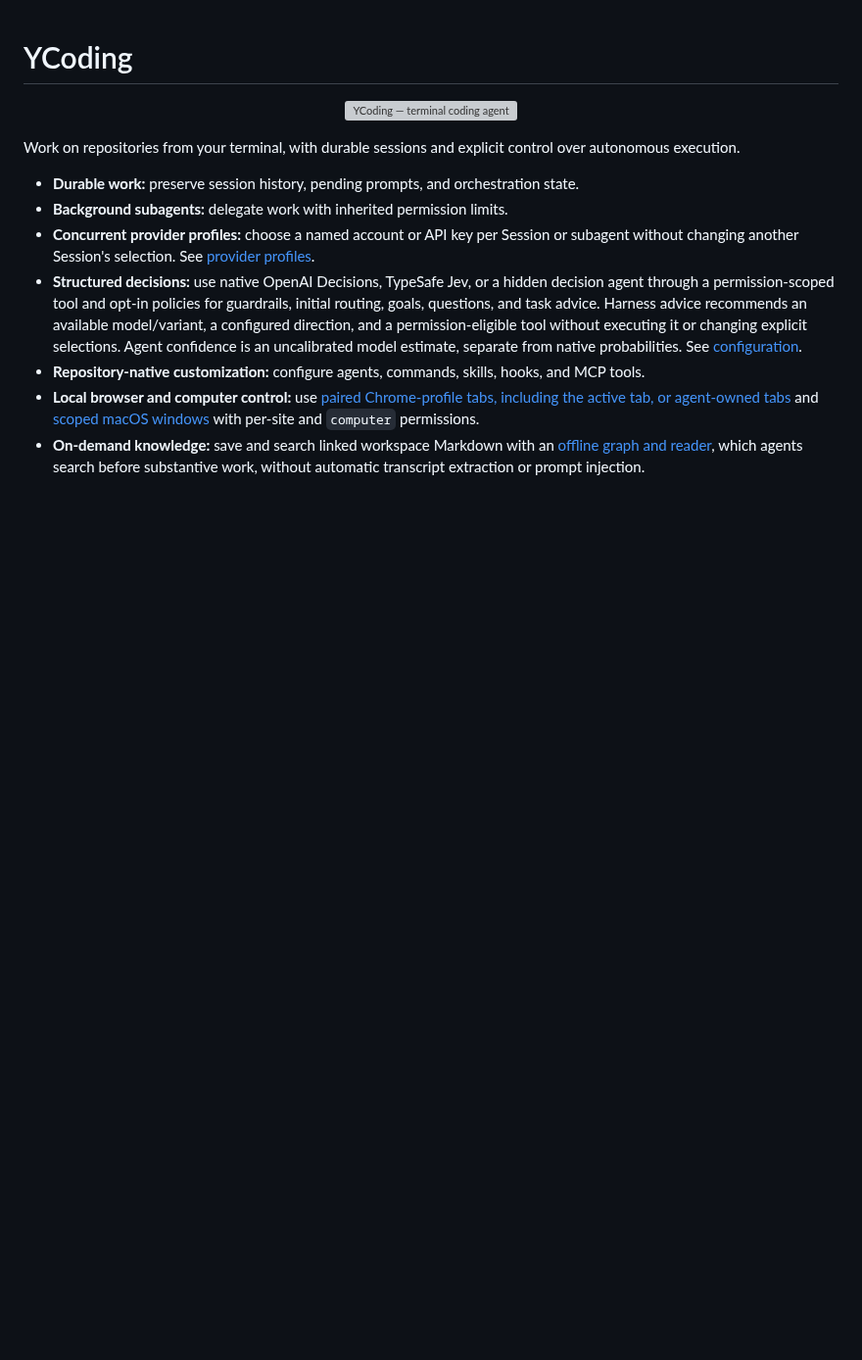
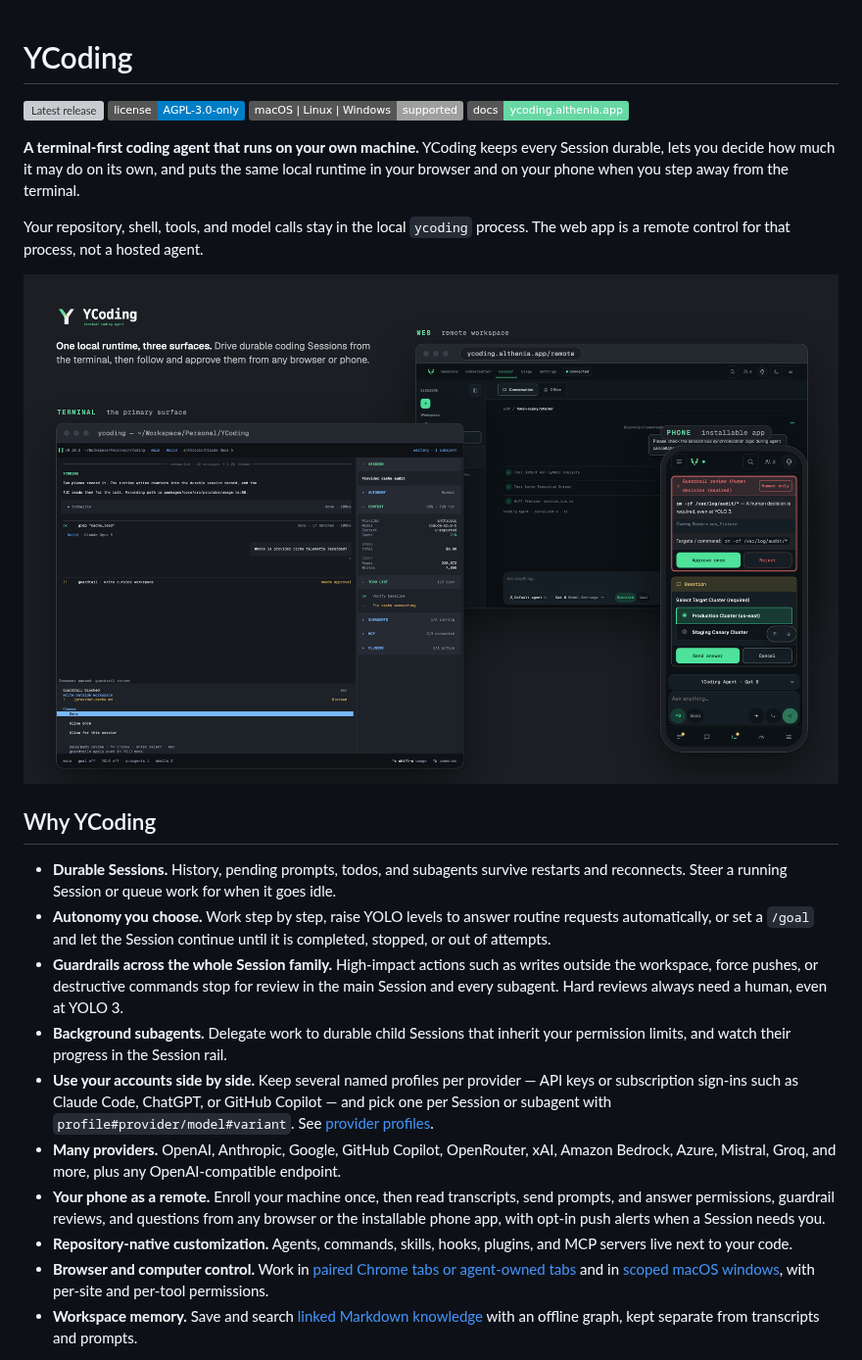
Before and after one commit to Althenia/ycoding, a Markdown page: README.md, the part around one of its changes. Shown at 98% size. Rendered like a GitHub page; pictures changed too: assets/showcase/ycoding-showcase.png (added); badges without logos; blank space fills up the shorter version; grey boxes are pictures that could not be loaded.

```diff
--- a/README.md
+++ b/README.md
@@ -1,16 +1,28 @@
 # YCoding
 
+[![Latest release](https://img.shields.io/github/v/release/Althenia/ycoding?style=flat&color=67D7A4)](https://github.com/Althenia/ycoding/releases/latest)
+[![License: AGPL-3.0-only](https://img.shields.io/badge/license-AGPL--3.0--only-blue)](./LICENSE)
+[![Platforms](https://img.shields.io/badge/macOS%20%7C%20Linux%20%7C%20Windows-supported-lightgrey)](https://github.com/Althenia/ycoding/releases/latest)
+[![Docs](https://img.shields.io/badge/docs-ycoding.althenia.app-67D7A4)](https://ycoding.althenia.app/docs)
+
+**A terminal-first coding agent that runs on your own machine.** YCoding keeps every Session durable, lets you decide how much it may do on its own, and puts the same local runtime in your browser and on your phone when you step away from the terminal.
+
+Your repository, shell, tools, and model calls stay in the local `ycoding` process. The web app is a remote control for that process, not a hosted agent.
+
 <p align="center">
-  <img src="./assets/brand/ycoding-wordmark.svg" alt="YCoding — terminal coding agent" width="520">
+  <img src="./assets/showcase/ycoding-showcase.png" alt="YCoding in a terminal, a desktop browser, and a phone: the terminal shows a Session paused on a guardrail review, the browser shows the remote Session conversation, and the phone shows a guardrail review and a question waiting for an answer" width="900">
 </p>
 
-Work on repositories from your terminal, with durable sessions and explicit control over autonomous execution.
+## Why YCoding
 
-- **Durable work:** preserve session history, pending prompts, and orchestration state.
-- **Background subagents:** delegate work with inherited permission limits.
-- **Concurrent provider profiles:** choose a named account or API key per Session or subagent without changing another Session's selection. See [provider profiles](./docs/configuration.md#provider-profiles).
-- **Structured decisions:** use native OpenAI Decisions, TypeSafe Jev, or a hidden decision agent through a permission-scoped tool and opt-in policies for guardrails, initial routing, goals, questions, and task advice. Harness advice recommends an available model/variant, a configured direction, and a permission-eligible tool without executing it or changing explicit selections. Agent confidence is an uncalibrated model estimate, separate from native probabilities. See [configuration](./docs/configuration.md#native-decisions).
-- **Repository-native customization:** configure agents, commands, skills, hooks, and MCP tools.
-- **Local browser and computer control:** use [paired Chrome-profile tabs, including the active tab, or agent-owned tabs](./docs/browser-extension.md) and [scoped macOS windows](./docs/computer-use.md) with per-site and `computer` permissions.
-- **On-demand knowledge:** save and search linked workspace Markdown with an [offline graph and reader](./docs/memory.md), which agents search before substantive work, without automatic transcript extraction or prompt injection.
+- **Durable Sessions.** History, pending prompts, todos, and subagents survive restarts and reconnects. Steer a running Session or queue work for when it goes idle.
+- **Autonomy you choose.** Work step by step, raise YOLO levels to answer routine requests automatically, or set a `/goal` and let the Session continue until it is completed, stopped, or out of attempts.
+- **Guardrails across the whole Session family.** High-impact actions such as writes outside the workspace, force pushes, or destructive commands stop for review in the main Session and every subagent. Hard reviews always need a human, even at YOLO 3.
+- **Background subagents.** Delegate work to durable child Sessions that inherit your permission limits, and watch their progress in the Session rail.
+- **Use your accounts side by side.** Keep several named profiles per provider — API keys or subscription sign-ins such as Claude Code, ChatGPT, or GitHub Copilot — and pick one per Session or subagent with `profile#provider/model#variant`. See [provider profiles](./docs/configuration.md#provider-profiles).
+- **Many providers.** OpenAI, Anthropic, Google, GitHub Copilot, OpenRouter, xAI, Amazon Bedrock, Azure, Mistral, Groq, and more, plus any OpenAI-compatible endpoint.
+- **Your phone as a remote.** Enroll your machine once, then read transcripts, send prompts, and answer permissions, guardrail reviews, and questions from any browser or the installable phone app, with opt-in push alerts when a Session needs you.
+- **Repository-native customization.** Agents, commands, skills, hooks, plugins, and MCP servers live next to your code.
+- **Browser and computer control.** Work in [paired Chrome tabs or agent-owned tabs](./docs/browser-extension.md) and in [scoped macOS windows](./docs/computer-use.md), with per-site and per-tool permissions.
+- **Workspace memory.** Save and search [linked Markdown knowledge](./docs/memory.md) with an offline graph, kept separate from transcripts and prompts.
 
```
Also changed, not shown: other parts of README.md (+45 -38 lines), DESIGN.md (+6 -1 lines), assets/showcase/ycoding-phone.png (added), assets/showcase/ycoding-tui.png (added), assets/showcase/ycoding-web.png (added).
